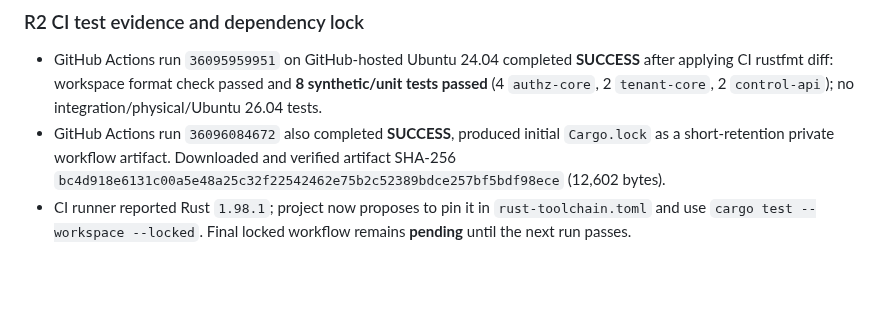
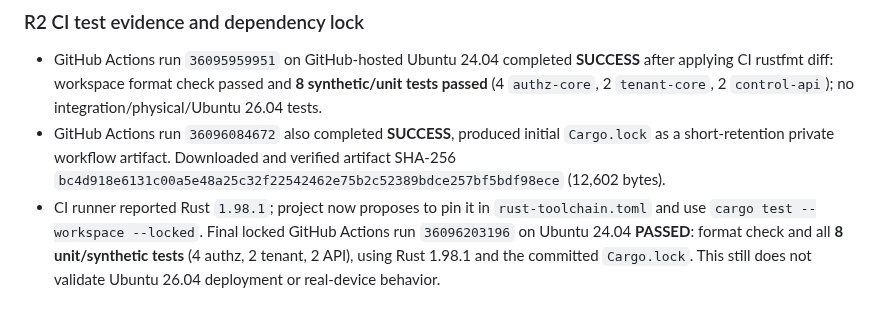
Before and after one commit to mr-ipat/ipat, a Markdown page: docs/PROJECT_STATUS.md, the part around the change. Drawn GitHub-style; blank space fills up the shorter version.

Commit message:
docs: record locked eight-test Rust CI success

```diff
--- a/docs/PROJECT_STATUS.md
+++ b/docs/PROJECT_STATUS.md
@@ -111,4 +111,4 @@ Outstanding blockers, owner and next priority:
 
 - GitHub Actions run `36095959951` on GitHub-hosted Ubuntu 24.04 completed **SUCCESS** after applying CI rustfmt diff: workspace format check passed and **8 synthetic/unit tests passed** (4 `authz-core`, 2 `tenant-core`, 2 `control-api`); no integration/physical/Ubuntu 26.04 tests.
 - GitHub Actions run `36096084672` also completed **SUCCESS**, produced initial `Cargo.lock` as a short-retention private workflow artifact. Downloaded and verified artifact SHA-256 `bc4d918e6131c00a5e48a25c32f22542462e75b2c52389bdce257bf5bdf98ece` (12,602 bytes).
-- CI runner reported Rust `1.98.1`; project now proposes to pin it in `rust-toolchain.toml` and use `cargo test --workspace --locked`. Final locked workflow remains **pending** until the next run passes.
+- CI runner reported Rust `1.98.1`; project now proposes to pin it in `rust-toolchain.toml` and use `cargo test --workspace --locked`. Final locked GitHub Actions run `36096203196` on Ubuntu 24.04 **PASSED**: format check and all **8 unit/synthetic tests** (4 authz, 2 tenant, 2 API), using Rust 1.98.1 and the committed `Cargo.lock`. This still does not validate Ubuntu 26.04 deployment or real-device behavior.
```
